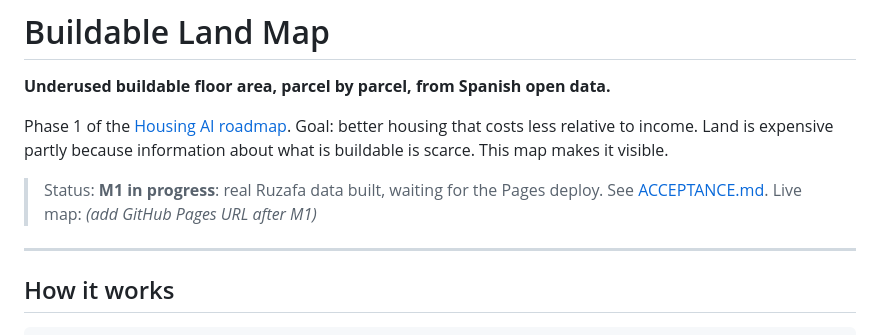
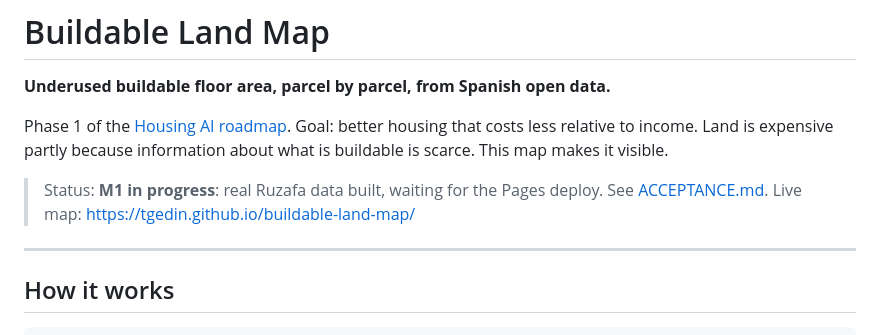
Before and after one commit to Tgedin/buildable-land-map, a Markdown page: README.md, the part around the change. Drawn GitHub-style.

Commit message:
M1: map is live on GitHub Pages
All M1 Musts are met; the phone screenshot (Target) is still open.

Co-Authored-By: Claude Sonnet 5.5 <noreply@anthropic.com>

```diff
--- a/README.md
+++ b/README.md
@@ -5,7 +5,7 @@
 Phase 1 of the [Housing AI roadmap](docs/roadmap.md). Goal: better housing that costs less relative to income. Land is expensive partly because information about what is buildable is scarce. This map makes it visible.
 
 > Status: **M1 in progress**: real Ruzafa data built, waiting for the Pages deploy. See [ACCEPTANCE.md](ACCEPTANCE.md).
-> Live map: _(add GitHub Pages URL after M1)_
+> Live map: <https://tgedin.github.io/buildable-land-map/>
 
 ---
 
```
Also changed, not shown: ACCEPTANCE.md (+2 -2 lines).
